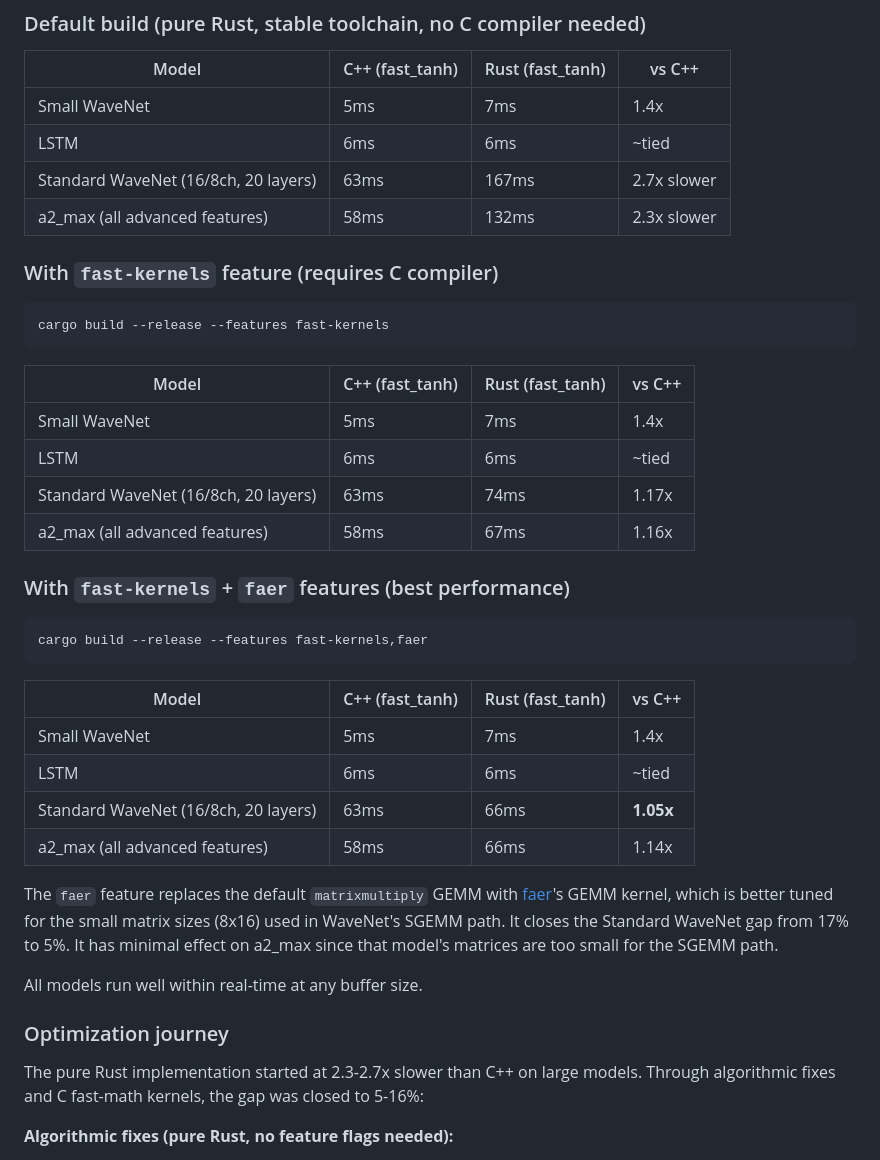
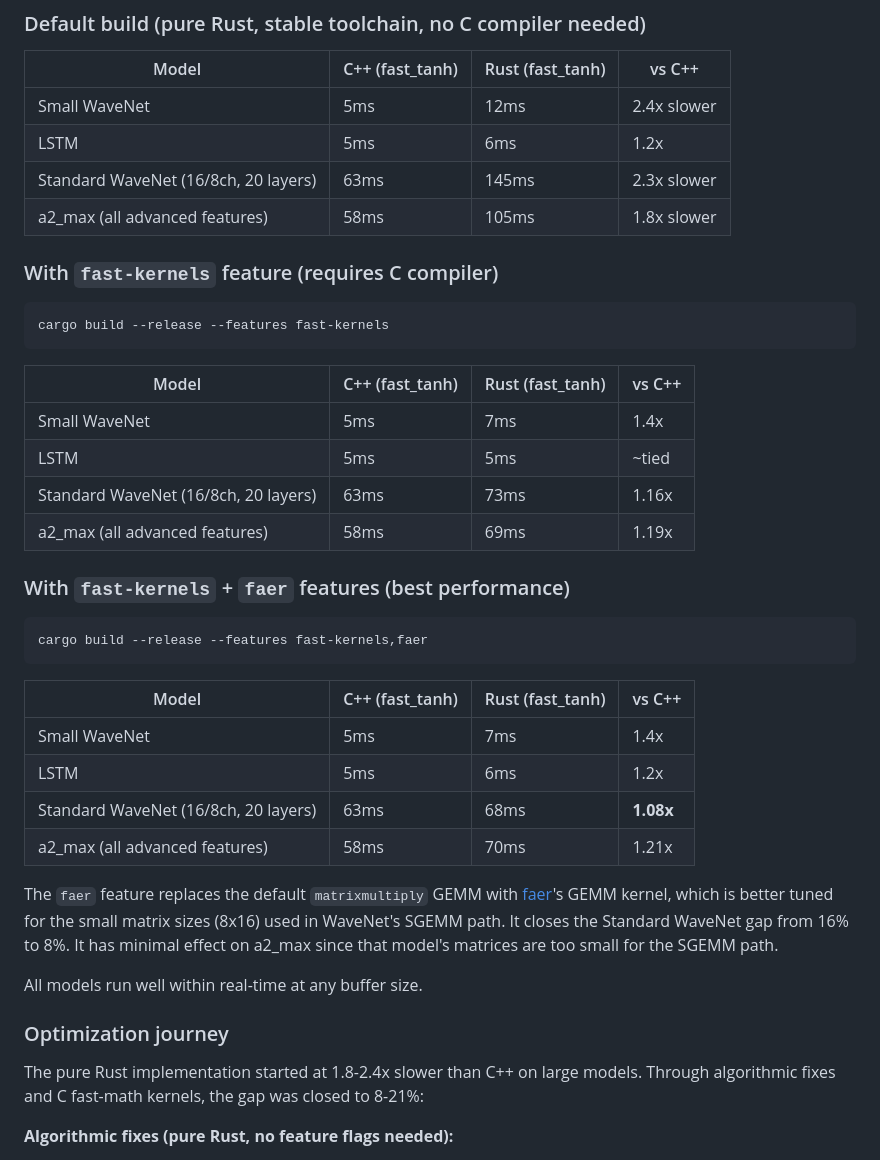
Before and after one commit to joshburgess/nam-rs, a Markdown page: README.md, the part around the change. Rendered like a GitHub page.

Commit message:
Update performance benchmarks with current numbers

```diff
--- a/README.md
+++ b/README.md
@@ -103,10 +103,10 @@ All benchmarks below were measured with interleaved C++/Rust runs (alternating s
 
 | Model | C++ (fast_tanh) | Rust (fast_tanh) | vs C++ |
 |-------|----------------|-----------------|--------|
-| Small WaveNet | 5ms | 7ms | 1.4x |
-| LSTM | 6ms | 6ms | ~tied |
-| Standard WaveNet (16/8ch, 20 layers) | 63ms | 167ms | 2.7x slower |
-| a2_max (all advanced features) | 58ms | 132ms | 2.3x slower |
+| Small WaveNet | 5ms | 12ms | 2.4x slower |
+| LSTM | 5ms | 6ms | 1.2x |
+| Standard WaveNet (16/8ch, 20 layers) | 63ms | 145ms | 2.3x slower |
+| a2_max (all advanced features) | 58ms | 105ms | 1.8x slower |
 
 ### With `fast-kernels` feature (requires C compiler)
 
@@ -117,9 +117,9 @@ cargo build --release --features fast-kernels
 | Model | C++ (fast_tanh) | Rust (fast_tanh) | vs C++ |
 |-------|----------------|-----------------|--------|
 | Small WaveNet | 5ms | 7ms | 1.4x |
-| LSTM | 6ms | 6ms | ~tied |
-| Standard WaveNet (16/8ch, 20 layers) | 63ms | 74ms | 1.17x |
-| a2_max (all advanced features) | 58ms | 67ms | 1.16x |
+| LSTM | 5ms | 5ms | ~tied |
+| Standard WaveNet (16/8ch, 20 layers) | 63ms | 73ms | 1.16x |
+| a2_max (all advanced features) | 58ms | 69ms | 1.19x |
 
 ### With `fast-kernels` + `faer` features (best performance)
 
@@ -130,17 +130,17 @@ cargo build --release --features fast-kernels,faer
 | Model | C++ (fast_tanh) | Rust (fast_tanh) | vs C++ |
 |-------|----------------|-----------------|--------|
 | Small WaveNet | 5ms | 7ms | 1.4x |
-| LSTM | 6ms | 6ms | ~tied |
-| Standard WaveNet (16/8ch, 20 layers) | 63ms | 66ms | **1.05x** |
-| a2_max (all advanced features) | 58ms | 66ms | 1.14x |
+| LSTM | 5ms | 6ms | 1.2x |
+| Standard WaveNet (16/8ch, 20 layers) | 63ms | 68ms | **1.08x** |
+| a2_max (all advanced features) | 58ms | 70ms | 1.21x |
 
-The `faer` feature replaces the default `matrixmultiply` GEMM with [faer](https://github.com/sarah-ek/faer-rs)'s GEMM kernel, which is better tuned for the small matrix sizes (8x16) used in WaveNet's SGEMM path. It closes the Standard WaveNet gap from 17% to 5%. It has minimal effect on a2_max since that model's matrices are too small for the SGEMM path.
+The `faer` feature replaces the default `matrixmultiply` GEMM with [faer](https://github.com/sarah-ek/faer-rs)'s GEMM kernel, which is better tuned for the small matrix sizes (8x16) used in WaveNet's SGEMM path. It closes the Standard WaveNet gap from 16% to 8%. It has minimal effect on a2_max since that model's matrices are too small for the SGEMM path.
 
 All models run well within real-time at any buffer size.
 
 ### Optimization journey
 
-The pure Rust implementation started at 2.3-2.7x slower than C++ on large models. Through algorithmic fixes and C fast-math kernels, the gap was closed to 5-16%:
+The pure Rust implementation started at 1.8-2.4x slower than C++ on large models. Through algorithmic fixes and C fast-math kernels, the gap was closed to 8-21%:
 
 **Algorithmic fixes (pure Rust, no feature flags needed):**
 
```
